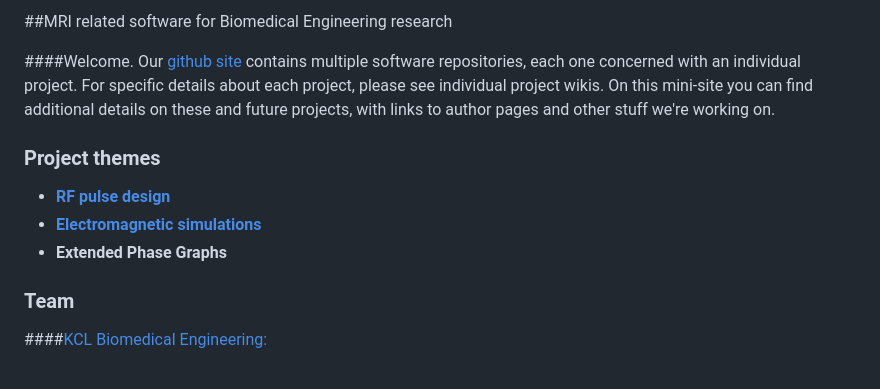
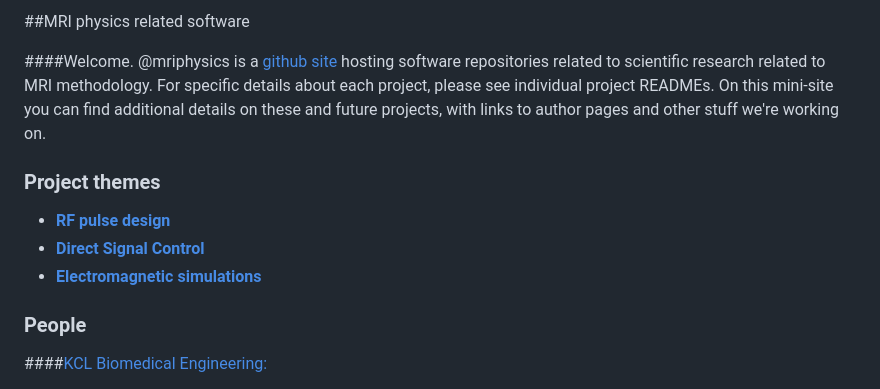
Before and after one commit to mriphysics/mriphysics.github.io, a Markdown page: index.md, the part around the change printed below. GitHub-like rendering.

```diff
--- a/index.md
+++ b/index.md
@@ -1,17 +1,17 @@
 
 
-##MRI related software for Biomedical Engineering research
+##MRI physics related software
 
-####Welcome. Our [github site](https://github.com/mriphysics) contains multiple software repositories, each one concerned with an individual project. For specific details about each project, please see individual project wikis. On this mini-site you can find additional details on these and future projects, with links to author pages and other stuff we're working on.
+####Welcome. @mriphysics is a [github site](https://github.com/mriphysics) hosting software repositories related to scientific research related to MRI methodology. For specific details about each project, please see individual project READMEs. On this mini-site you can find additional details on these and future projects, with links to author pages and other stuff we're working on.
 
 
 ### Project themes
 
 * [**RF pulse design**](rfpulsedes.html)
+* [**Direct Signal Control**](seqdes.html)
 * [**Electromagnetic simulations**](emsims.html)
-* **Extended Phase Graphs**
 
-### Team
+### People
 
 ####[KCL Biomedical Engineering:](http://www.kcl.ac.uk/lsm/research/divisions/imaging/departments/biomedengineering/index.aspx)
 
```
Also changed, not shown: other parts of index.md (+4 -0 lines), dsc.md (added, +12 -0 lines), images/square_excitation.jpg (added), 4 other files.
